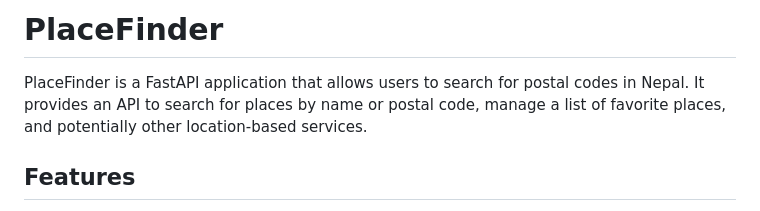
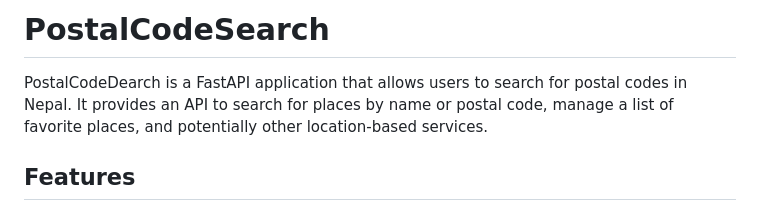
Before and after one commit to ImmrBhattarai/Nepal-Postal-Code-Search, a Markdown page: placefinder/README.md, the part around the change printed below. Drawn GitHub-style.

```diff
--- a/placefinder/README.md
+++ b/placefinder/README.md
@@ -1,6 +1,6 @@
-# PlaceFinder
+# PostalCodeSearch
 
-PlaceFinder is a FastAPI application that allows users to search for postal codes in Nepal. It provides an API to search for places by name or postal code, manage a list of favorite places, and potentially other location-based services.
+PostalCodeDearch is a FastAPI application that allows users to search for postal codes in Nepal. It provides an API to search for places by name or postal code, manage a list of favorite places, and potentially other location-based services.
 
 ## Features
 
```
Also changed, not shown: other parts of placefinder/README.md (+8 -0 lines).
